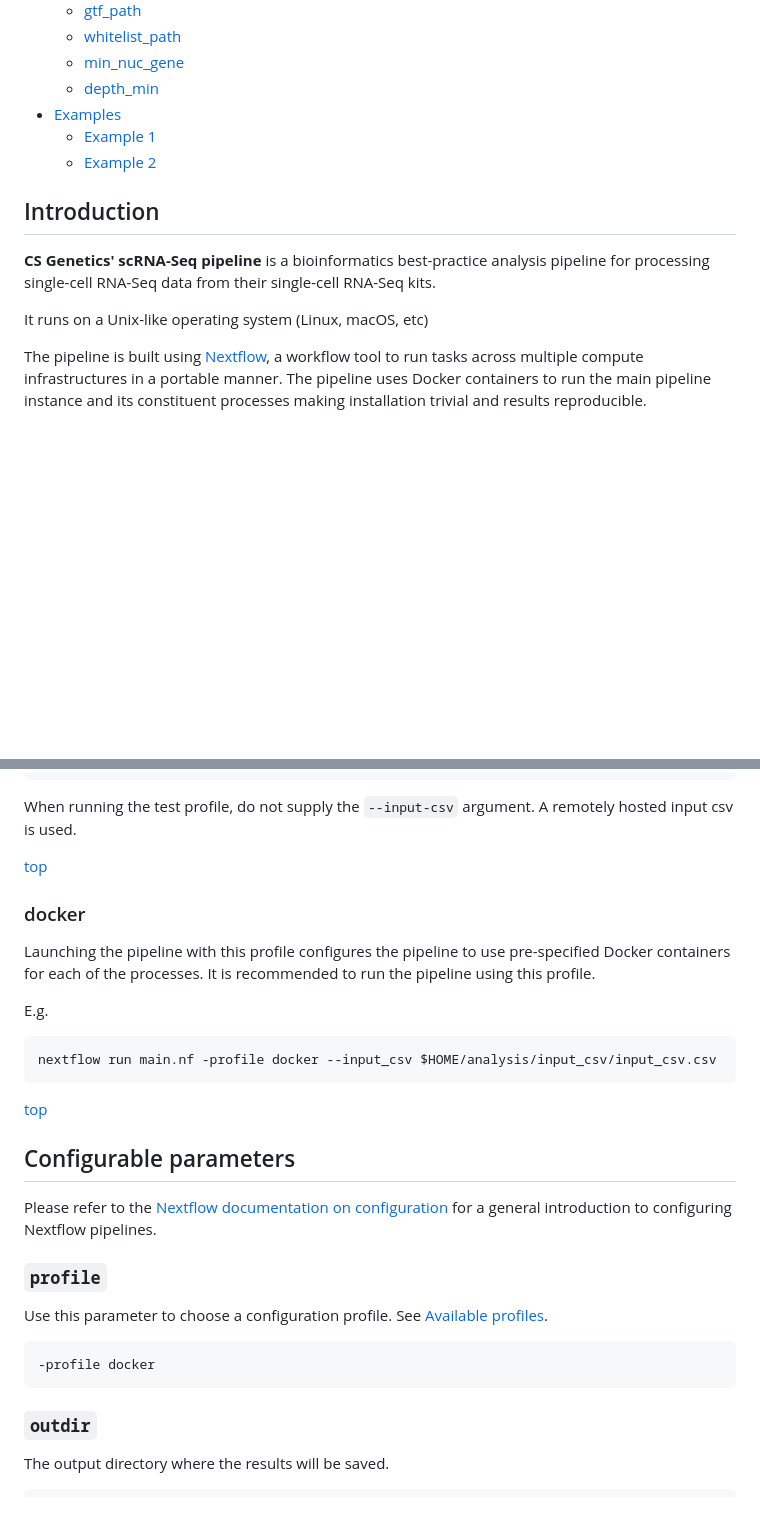
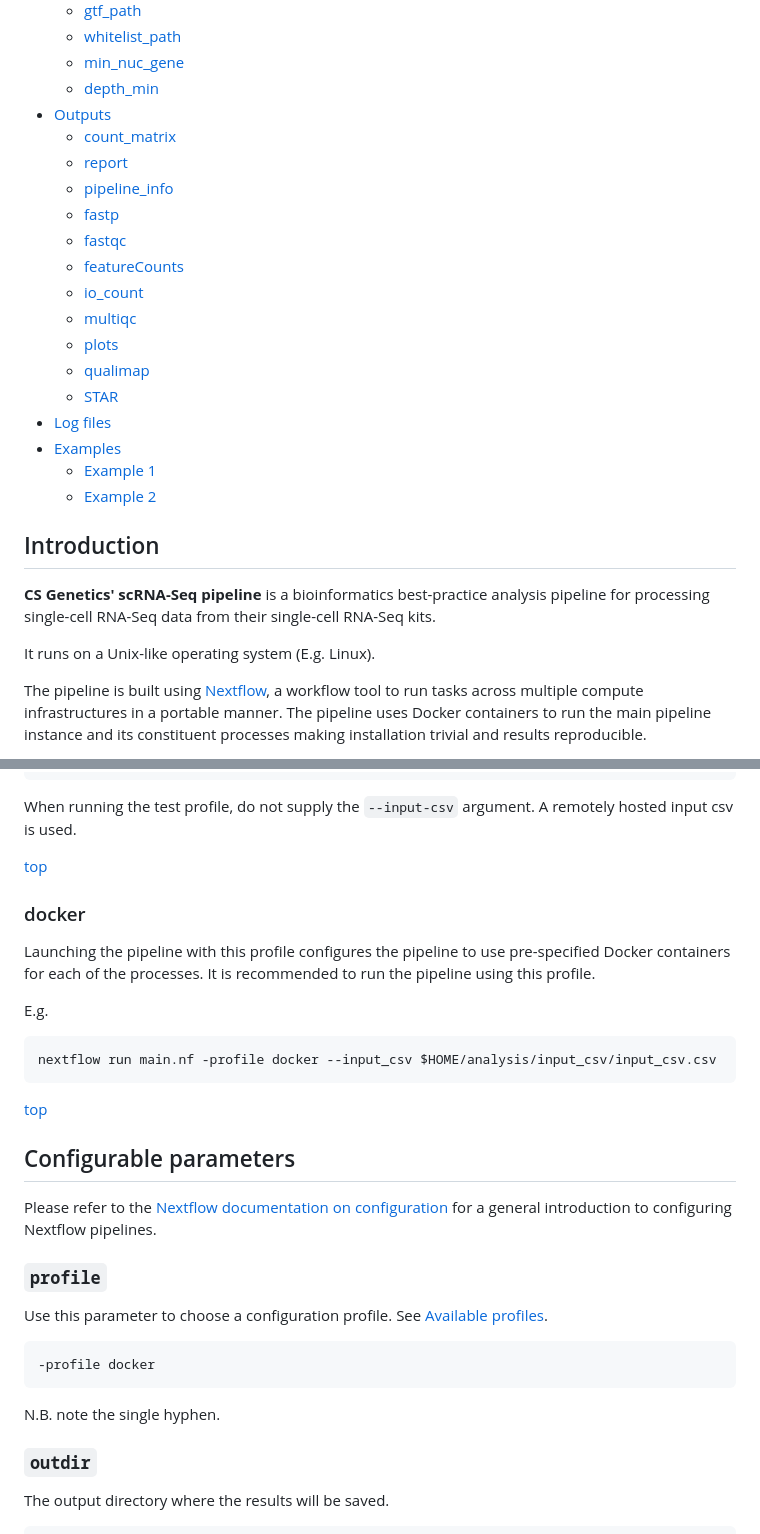
Before and after one commit to csgenetics/csgenetics_scrnaseq, a Markdown page: README.md, 2 parts joined by grey strips. Drawn GitHub-style; blank space fills up the shorter version.

````diff
--- a/README.md
+++ b/README.md
@@ -25,6 +25,19 @@
   - [whitelist_path](#whitelist_path)
   - [min_nuc_gene](#min_nuc_gene)
   - [depth_min](#depth_min)
+- [Outputs](#outputs)
+  - [count_matrix](#count_matrix)
+  - [report](#report)
+  - [pipeline_info](#pipeline_info)
+  - [fastp](#fastp)
+  - [fastqc](#fastqc)
+  - [featureCounts](#fastqc)
+  - [io_count](#io_count)
+  - [multiqc](#multiqc)
+  - [plots](#plots)
+  - [qualimap](#qualimap)
+  - [STAR](#star)
+- [Log files](#log-files)
 - [Examples](#examples)
   - [Example 1](#example-1)
   - [Example 2](#example-2)
@@ -33,7 +46,7 @@
 
 **CS Genetics' scRNA-Seq pipeline** is a bioinformatics best-practice analysis pipeline for processing single-cell RNA-Seq data from their single-cell RNA-Seq kits.
 
-It runs on a Unix-like operating system (Linux, macOS, etc)
+It runs on a Unix-like operating system (E.g. Linux).
 
 The pipeline is built using [Nextflow](https://www.nextflow.io), a workflow tool to run tasks across multiple compute infrastructures in a portable manner. The pipeline uses Docker containers to run the main pipeline instance and its constituent processes making installation trivial and results reproducible.
 
@@ -226,6 +239,7 @@ Use this parameter to choose a configuration profile. See [Available profiles](#
 ```bash
 -profile docker
 ```
+N.B. note the single hyphen.
 
 ### `outdir`
 
````
Also changed, not shown: other parts of README.md (+55 -9 lines).
